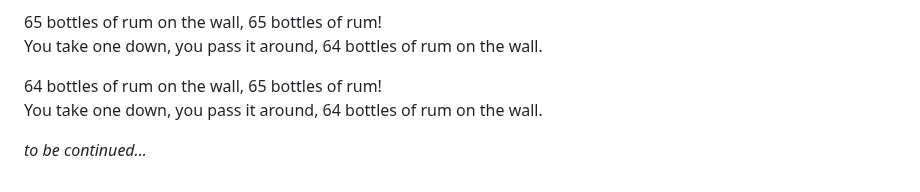
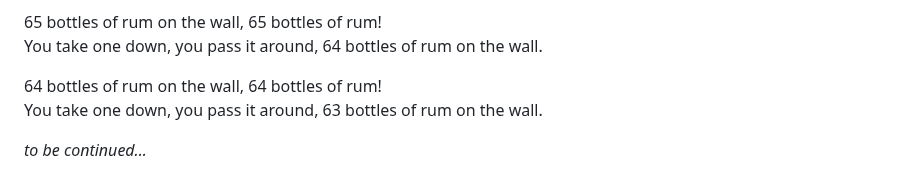
Before and after one commit to ParanoidUser/yolo, a Markdown page: CHANGEME.md, the part around the change. GitHub-like rendering.

Commit message:
docs: find missing bottles
Co-authored-by: GameExplorer <73129125+GameExplorer@users.noreply.github.com>
Co-authored-by: Xu Weida <imomoe233@outlook.com>
Co-authored-by: Dhruba Saha <dhrubasaha08@gmail.com>
Co-authored-by: bm4578 <bmt4578@gmail.com>
Co-authored-by: Taylor <79415352+Trawmoney@users.noreply.github.com>
Co-authored-by: Roberto Larivera <robylariv@gmail.com>
Co-authored-by: Muzammil Ali <muzammilali28@gmail.com>
Co-authored-by: New Panuwat <new_sbh@me.com>
Co-authored-by: MayerDowa <37244053+skzidan@users.noreply.github.com>

```diff
--- a/CHANGEME.md
+++ b/CHANGEME.md
@@ -103,7 +103,7 @@ You take one down, you pass it around, 65 bottles of rum on the wall.
 65 bottles of rum on the wall, 65 bottles of rum!
 You take one down, you pass it around, 64 bottles of rum on the wall.
 
-64 bottles of rum on the wall, 65 bottles of rum!
-You take one down, you pass it around, 64 bottles of rum on the wall.
+64 bottles of rum on the wall, 64 bottles of rum!
+You take one down, you pass it around, 63 bottles of rum on the wall.
 
 *to be continued...*
```
